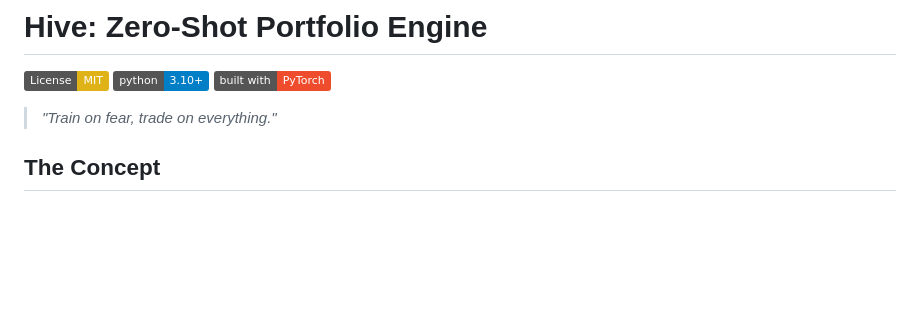
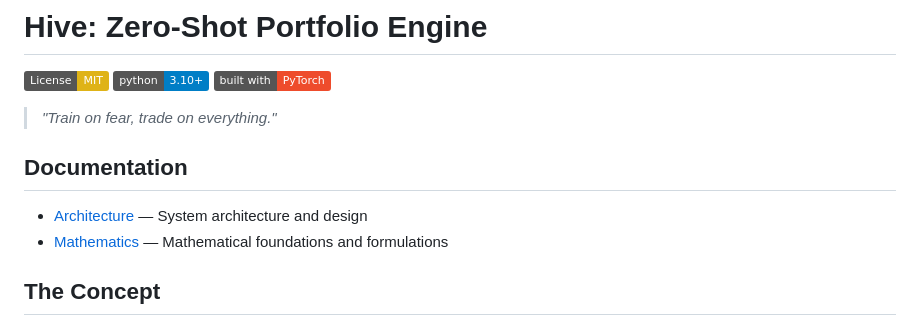
Before and after one commit to ak495867/Hive, a Markdown page: Readme.md, the part around the change. Drawn GitHub-style; badges without logos; blank space fills up the shorter version.

Commit message:
Add documentation section to Readme.md
Added documentation section with links to architecture and mathematics.

```diff
--- a/Readme.md
+++ b/Readme.md
@@ -3,6 +3,11 @@
 [![Python](https://img.shields.io/badge/python-3.10%2B-blue.svg)](https://www.python.org/downloads/)
 [![PyTorch](https://img.shields.io/badge/built%20with-PyTorch-EE4C2C.svg)](https://pytorch.org/)
 > *"Train on fear, trade on everything."*
+
+## Documentation
+
+- [Architecture](Docs/Architecture.md) — System architecture and design
+- [Mathematics](Docs/Math.md) — Mathematical foundations and formulations
 
 ## The Concept
 
```
